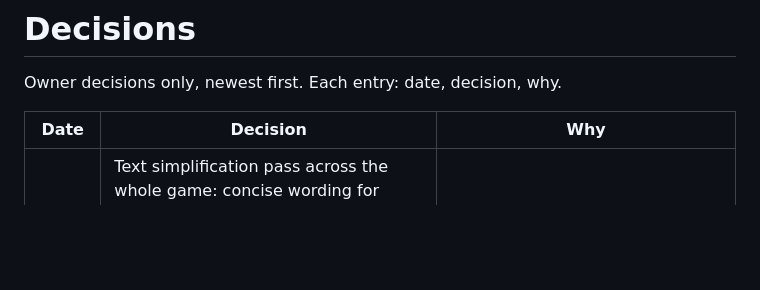
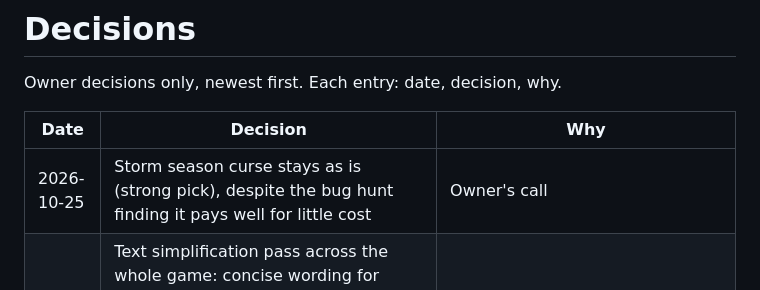
Before and after one commit to BigFable/outpost-company, a Markdown page: DECISIONS.md, the part around the change. GitHub-like rendering; blank space fills up the shorter version.

Commit message:
Record owner decision: keep Storm season curse as is
Co-Authored-By: Claude Opus 5.5 <noreply@anthropic.com>
Claude-Session: https://claude.ai/code/session_019j6LhHgY2r7JsabFdYjjDT

```diff
--- a/DECISIONS.md
+++ b/DECISIONS.md
@@ -4,6 +4,7 @@ Owner decisions only, newest first. Each entry: date, decision, why.
 
 | Date | Decision | Why |
 | --- | --- | --- |
+| 2026-10-25 | Storm season curse stays as is (strong pick), despite the bug hunt finding it pays well for little cost | Owner's call |
 | 2026-10-25 | Text simplification pass across the whole game: concise wording for phone screens, plain common language, and common tree names (Pine, Spruce, Hemlock, Maple, Oak, and a common name for the giant tree) | Owner: phone overhaul needs shorter text; easier names and everyday language throughout |
 | 2026-10-25 | Species + seasons tuning: first charter-board slot is always a regular (non-species) order; Fish run every-stage factor ×0.85→×0.92 (upkeep discount kept); bad-luck measure becomes time-weighted; "20 orders filled" achievement (c20) needs 16 | Balance review: species orders delayed early fills and Steam Camp; Fish run was the largest weather drag; the old measure overweighted late seconds |
 | 2026-10-25 | Next playtest build must be playable on a phone (touch controls, phone-width layout) | Owner: a playtester will play on his phone |
```
